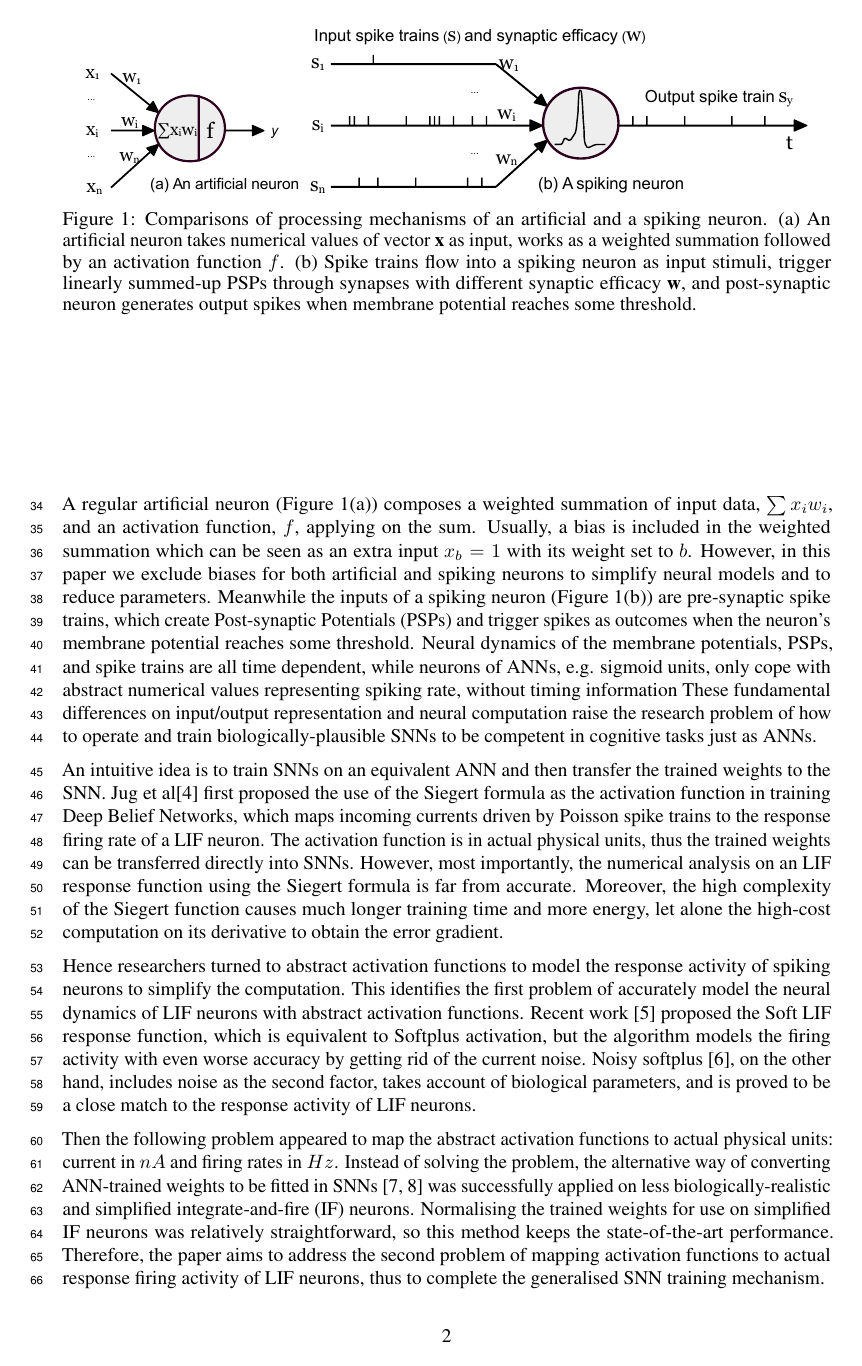
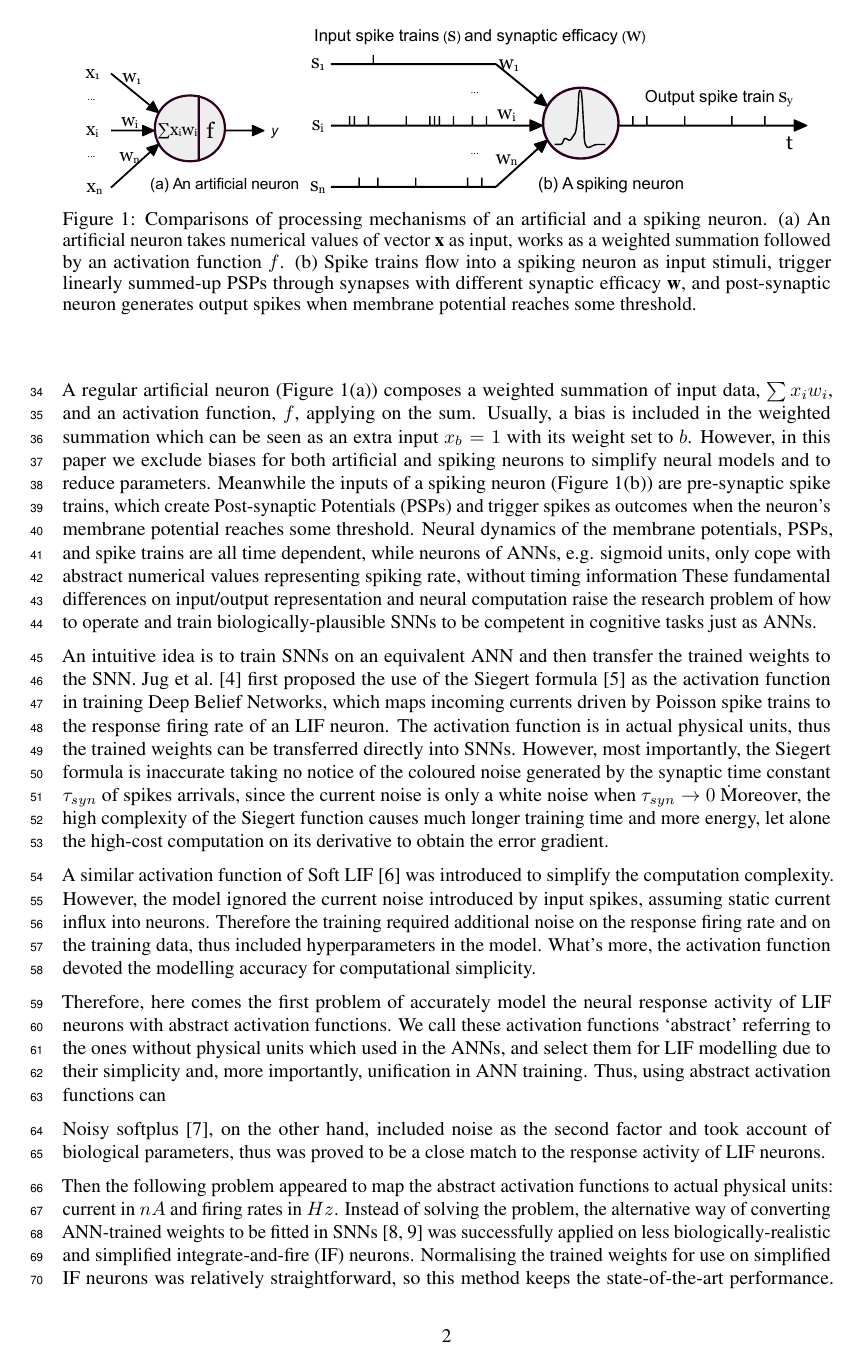
Before and after one commit to yhchen888/nips_noisysoftplus, a LaTeX paper (NIPS2017/nips_2017-1.tex): page 2 of 10. Compiled offline with pdfLaTeX.

Commit message:
intro revise 1

```diff
--- a/NIPS2017/nips_2017-1.tex
+++ b/NIPS2017/nips_2017-1.tex
@@ -127,20 +127,27 @@ These fundamental differences on input/output representation and neural computat
 \end{figure}
 
 An intuitive idea is to train SNNs on an equivalent ANN and then transfer the trained weights to the SNN.
-Jug et al\cite{Jug_etal_2012} first proposed the use of the Siegert formula as the activation function in training Deep Belief Networks, which maps incoming currents driven by Poisson spike trains to the response firing rate of a LIF neuron.
+Jug et al.~\cite{Jug_etal_2012} first proposed the use of the Siegert formula~\cite{siegert1951first} as the activation function in training Deep Belief Networks, which maps incoming currents driven by Poisson spike trains to the response firing rate of an LIF neuron.
 The activation function is in actual physical units, thus the trained weights can be transferred directly into SNNs.
 %Jug et al\cite{Jug_etal_2012} first proposed the use of the Siegert function to replace the sigmoid activation function in training Restricted Boltzmann Machines (RBMs).
-%The Siegert units map incoming currents driven by Poisson spike trains to the response firing rate of a LIF neuron.
+%The Siegert units map incoming currents driven by Poisson spike trains to the response firing rate of an LIF neuron.
 %The ratio of the spiking rate to its maximum is equivalent to the output of a sigmoid neuron.
 %A spiking Deep Belief Network (DBN)~\cite{Stromatias2015scalable} of four layers of RBMs was implemented on neuromorphic hardware, SpiNNaker~\cite{furber2014spinnaker}, to recognise hand written digits in real time.
-However, most importantly, the numerical analysis on an LIF response function using the Siegert formula is far from accurate.
+However, most importantly, the Siegert formula is inaccurate taking no notice of the coloured noise generated by the synaptic time constant $\tau_{syn}$ of spikes arrivals, since the current noise is only a white noise when $\tau_{syn} \to 0$~\.
 Moreover, the high complexity of the Siegert function causes much longer training time and more energy, let alone the high-cost computation on its derivative to obtain the error gradient.
 %Additionally, neurons have to fire at high frequency (higher than half of the maximum firing rate) to represent the activation of a sigmoid unit; thus the network activity results in high power dissipation.
 
-Hence researchers turned to abstract activation functions to model the response activity of spiking neurons to simplify the computation. %and at the same time improve the model accuracy of the activation function.
-This identifies the first problem of accurately model the neural dynamics of LIF neurons with abstract activation functions.
-Recent work~\cite{hunsberger2015spiking} proposed the Soft LIF response function, which is equivalent to Softplus activation, but the algorithm models the firing activity with even worse accuracy by getting rid of the current noise.
-Noisy softplus~\cite{Noisysoftplus}, on the other hand, includes noise as the second factor, takes account of biological parameters, and is proved to be a close match to the response activity of LIF neurons.
+%Hence researchers turned to abstract activation functions to model the response activity of spiking neurons to simplify the computation. %and at the same time improve the model accuracy of the activation function.
+A similar activation function of Soft LIF~\cite{hunsberger2015spiking} was introduced to simplify the computation complexity.
+However, the model ignored the current noise introduced by input spikes, assuming static current influx into neurons.
+Therefore the training required additional noise on the response firing rate and on the training data, thus included hyperparameters in the model.
+What's more, the activation function devoted the modelling accuracy for computational simplicity.
+
+Therefore, here comes the first problem of accurately model the neural response activity of LIF neurons with abstract activation functions.
+We call these activation functions `abstract' referring to the ones without physical units which used in the ANNs, and select them for LIF modelling due to their simplicity and, more importantly, unification in ANN training.
+Thus, using abstract activation functions can
+
+Noisy softplus~\cite{liu2016noisy}, on the other hand, included noise as the second factor and took account of biological parameters, thus was proved to be a close match to the response activity of LIF neurons.
 
 
 Then the following problem appeared to map the abstract activation functions to actual physical units: current in $nA$ and firing rates in $Hz$.
@@ -150,7 +157,7 @@ Then the following problem appeared to map the abstract activation functions to
 Instead of solving the problem, the alternative way of converting ANN-trained weights to be fitted in SNNs~\cite{cao2015spiking,diehl2015fast} was successfully applied
 on less biologically-realistic and simplified integrate-and-fire (IF) neurons.
 Normalising the trained weights for use on simplified IF neurons was relatively straightforward, so this method keeps the state-of-the-art performance.
-Therefore, the paper aims to address the second problem of mapping activation functions to actual response firing activity of LIF neurons, thus to complete the generalised SNN training mechanism.
+However, this paper aims to address the second problem of mapping activation functions to actual response firing activity of biologically-plausible LIF neurons, thus to complete the generalised SNN training mechanism.
 
 
 %Recent developments on ANN-trained SNN models has focused on using ReLU units and converting trained weights to fit in SNNs.
```
Also changed, not shown: NIPS2017/ref.bib (+5 -4 lines), NIPS2017/nips_2017-1.bbl, NIPS2017/nips_2017-1.pdf, NIPS2017/nips_2017-1.tex (10 more changed lines), 4 other files.
